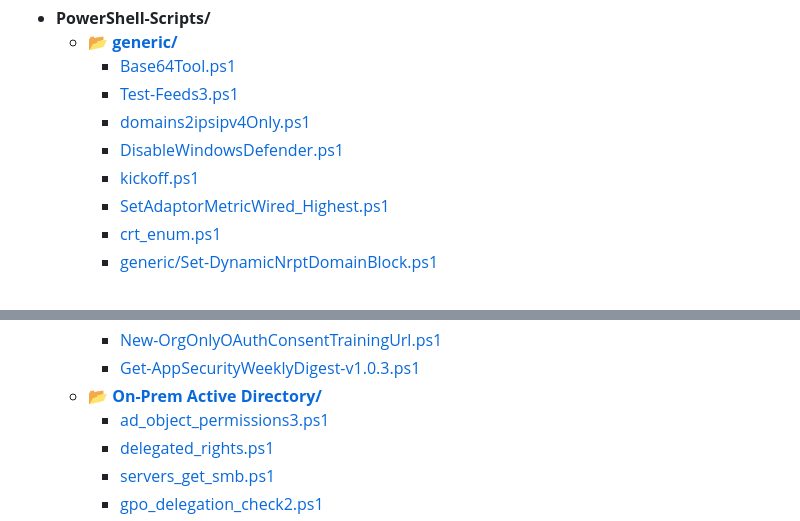
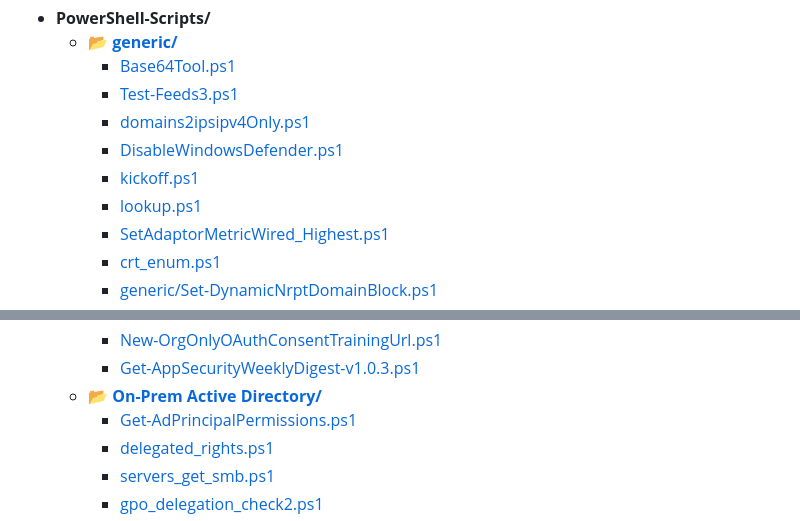
Before and after one commit to rolling-code/PowerShell-Scripts, a Markdown page: README.md, 2 parts joined by grey strips. Drawn GitHub-style.

Commit message:
Update script names in README.md

```diff
--- a/README.md
+++ b/README.md
@@ -12,6 +12,7 @@ Entries with documentation in this README jump to the corresponding section belo
     - [domains2ipsipv4Only.ps1](#domains2ipsipv4onlyps1)
     - [DisableWindowsDefender.ps1](#disablewindowsdefenderps1)
     - [kickoff.ps1](#kickoffps1)
+    - [lookup.ps1](#lookupps1)
     - [SetAdaptorMetricWired_Highest.ps1](#setadaptormetricwired_highestps1)
     - [crt_enum.ps1](#crt_enumps1)
     - [generic/Set-DynamicNrptDomainBlock.ps1](#set-dynamicnrptdomainblockps1)
@@ -45,7 +46,7 @@ Entries with documentation in this README jump to the corresponding section belo
     - [New-OrgOnlyOAuthConsentTrainingUrl.ps1](#new-orgonlyoauthconsenttrainingurlps1)
     - [Get-AppSecurityWeeklyDigest-v1.0.3.ps1](#get-appsecurityweeklydigest-v103ps1)
   - 📂 **[On-Prem Active Directory/](#section-on-prem-active-directory)**
-    - [ad_object_permissions3.ps1](#get-adprincipalpermissionsps1)
+    - [Get-AdPrincipalPermissions.ps1](#get-adprincipalpermissionsps1)
     - [delegated_rights.ps1](#delegated_rightsps1)
     - [servers_get_smb.ps1](#servers_get_smbps1)
     - [gpo_delegation_check2.ps1](#gpo_delegation_check2ps1)
```
